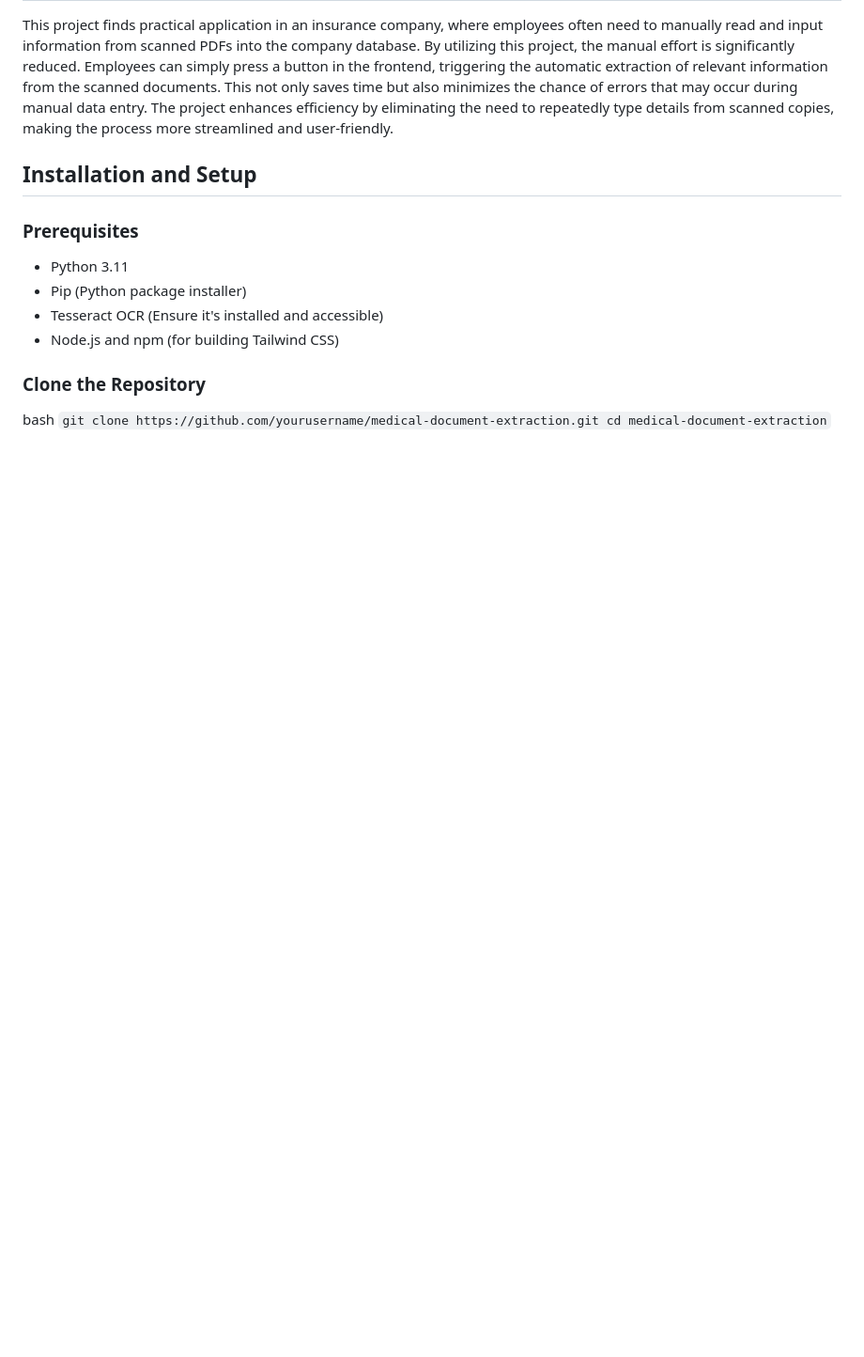
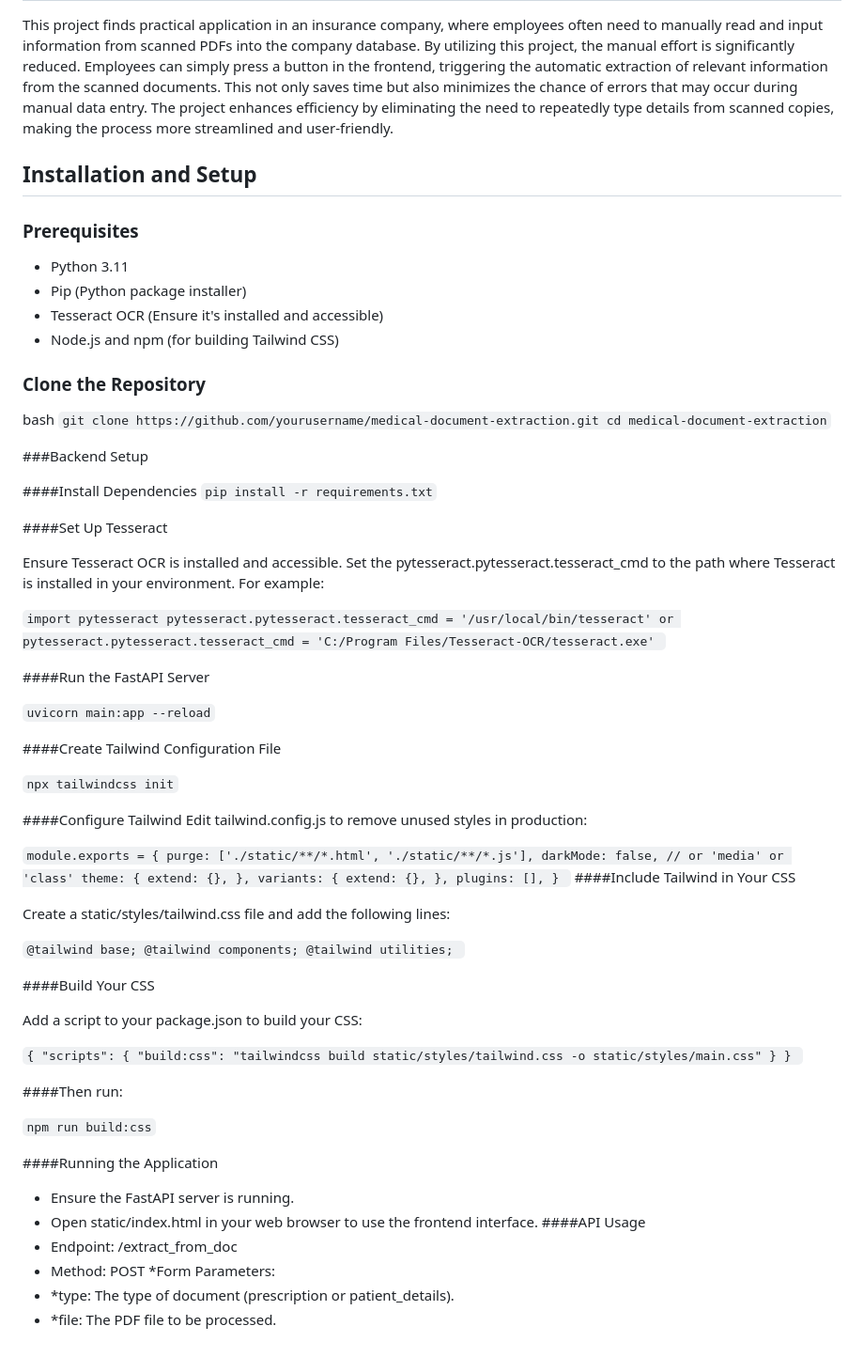
Before and after one commit to akshar625/MediReport_, a Markdown page: README.md, the part around the change. Shown at 94% size. GitHub-like rendering; blank space fills up the shorter version.

```diff
--- a/README.md
+++ b/README.md
@@ -51,3 +51,74 @@ This project finds practical application in an insurance company, where employee
 bash
 ``git clone https://github.com/yourusername/medical-document-extraction.git
 cd medical-document-extraction``
+
+###Backend Setup
+
+####Install Dependencies
+``pip install -r requirements.txt``
+
+####Set Up Tesseract
+
+Ensure Tesseract OCR is installed and accessible. Set the pytesseract.pytesseract.tesseract_cmd to the path where Tesseract is installed in your environment. For example:
+
+``import pytesseract
+pytesseract.pytesseract.tesseract_cmd = '/usr/local/bin/tesseract'
+ or
+pytesseract.pytesseract.tesseract_cmd = 'C:/Program Files/Tesseract-OCR/tesseract.exe' ``
+
+####Run the FastAPI Server
+
+``uvicorn main:app --reload``
+
+####Create Tailwind Configuration File
+
+``npx tailwindcss init``
+
+####Configure Tailwind
+Edit tailwind.config.js to remove unused styles in production:
+
+``module.exports = {
+  purge: ['./static/**/*.html', './static/**/*.js'],
+  darkMode: false, // or 'media' or 'class'
+  theme: {
+    extend: {},
+  },
+  variants: {
+    extend: {},
+  },
+  plugins: [],
+}
+``
+####Include Tailwind in Your CSS
+
+Create a static/styles/tailwind.css file and add the following lines:
+
+``@tailwind base;
+@tailwind components;
+@tailwind utilities;
+``
+
+####Build Your CSS
+
+Add a script to your package.json to build your CSS:
+
+``{
+  "scripts": {
+    "build:css": "tailwindcss build static/styles/tailwind.css -o static/styles/main.css"
+  }
+}
+``
+
+####Then run:
+
+``npm run build:css``
+
+####Running the Application
+* Ensure the FastAPI server is running.
+* Open static/index.html in your web browser to use the frontend interface.
+####API Usage
+* Endpoint: /extract_from_doc
+* Method: POST
+*Form Parameters:
+* *type: The type of document (prescription or patient_details).
+* *file: The PDF file to be processed.
```
